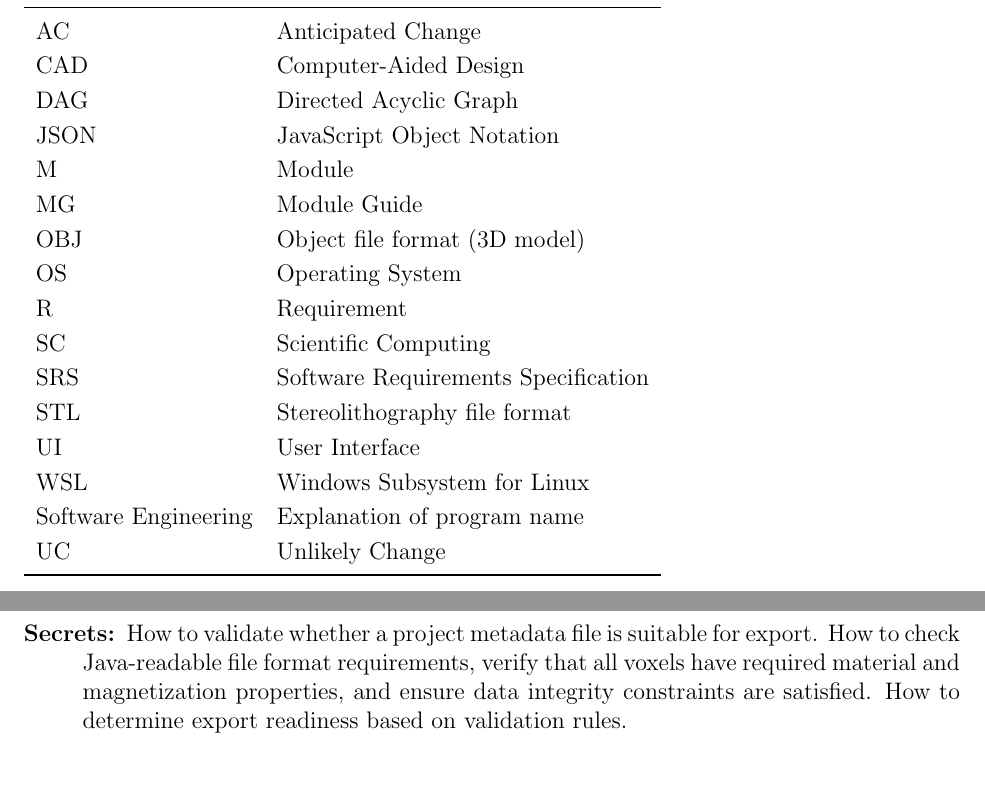
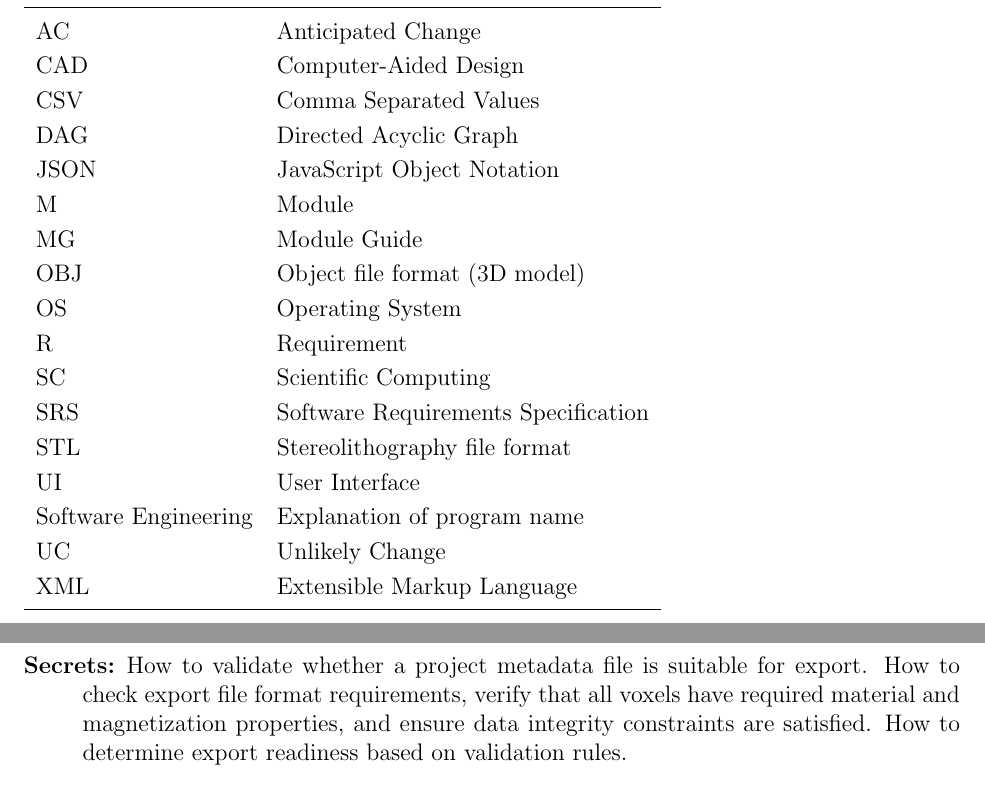
Before and after one commit to OmarHassanAdelhamid/Five-of-a-Kind-capstone-project-, a LaTeX document (docs/Design/SoftArchitecture/MG.tex): two parts of pages 3 and 11 of 17, joined at a grey line, cut so that both start at the same text. Compiled offline with pdfLaTeX.

Commit message:
Fix comments #194

```diff
--- a/docs/Design/SoftArchitecture/MG.tex
+++ b/docs/Design/SoftArchitecture/MG.tex
@@ -67,6 +67,7 @@ This section records information for easy reference.
   \midrule
   AC & Anticipated Change\\
   CAD & Computer-Aided Design\\
+  CSV & Comma Separated Values\\
   DAG & Directed Acyclic Graph \\
   JSON & JavaScript Object Notation\\
   M & Module \\
@@ -78,9 +79,9 @@ This section records information for easy reference.
   SRS & Software Requirements Specification\\
   STL & Stereolithography file format\\
   UI & User Interface\\
-  WSL & Windows Subsystem for Linux\\
   \progname & Explanation of program name\\
   UC & Unlikely Change \\
+  XML & Extensible Markup Language\\
   \bottomrule
 \end{tabular}\\
 
@@ -319,8 +320,8 @@ to be implemented.
 \subsubsection{Export Validation Module (\mref{m12})}
 
 \begin{description}
-\item[Secrets:] How to validate whether a project metadata file is suitable for export. How to check Java-readable file format requirements, verify that all voxels have required material and magnetization properties, and ensure data integrity constraints are satisfied. How to determine export readiness based on validation rules.
-\item[Services:] Validates export readiness by checking Java-readable file format requirements, verifying completeness of voxel properties (material and magnetization), and ensuring all export constraints are met. Provides validation results and error reporting for export issues.
+\item[Secrets:] How to validate whether a project metadata file is suitable for export. How to check export file format requirements, verify that all voxels have required material and magnetization properties, and ensure data integrity constraints are satisfied. How to determine export readiness based on validation rules.
+\item[Services:] Validates export readiness by checking export file format requirements, verifying completeness of voxel properties (material and magnetization), and ensuring all export constraints are met. Provides validation results and error reporting for export issues.
 \item[Implemented By:] \teamname{}
 \item[Type of Module:] Library: A reusable component providing validation functionality for export operations.
 \end{description}
```
Also changed, not shown: docs/Design/SoftArchitecture/MG.tex (2 more changed lines).
